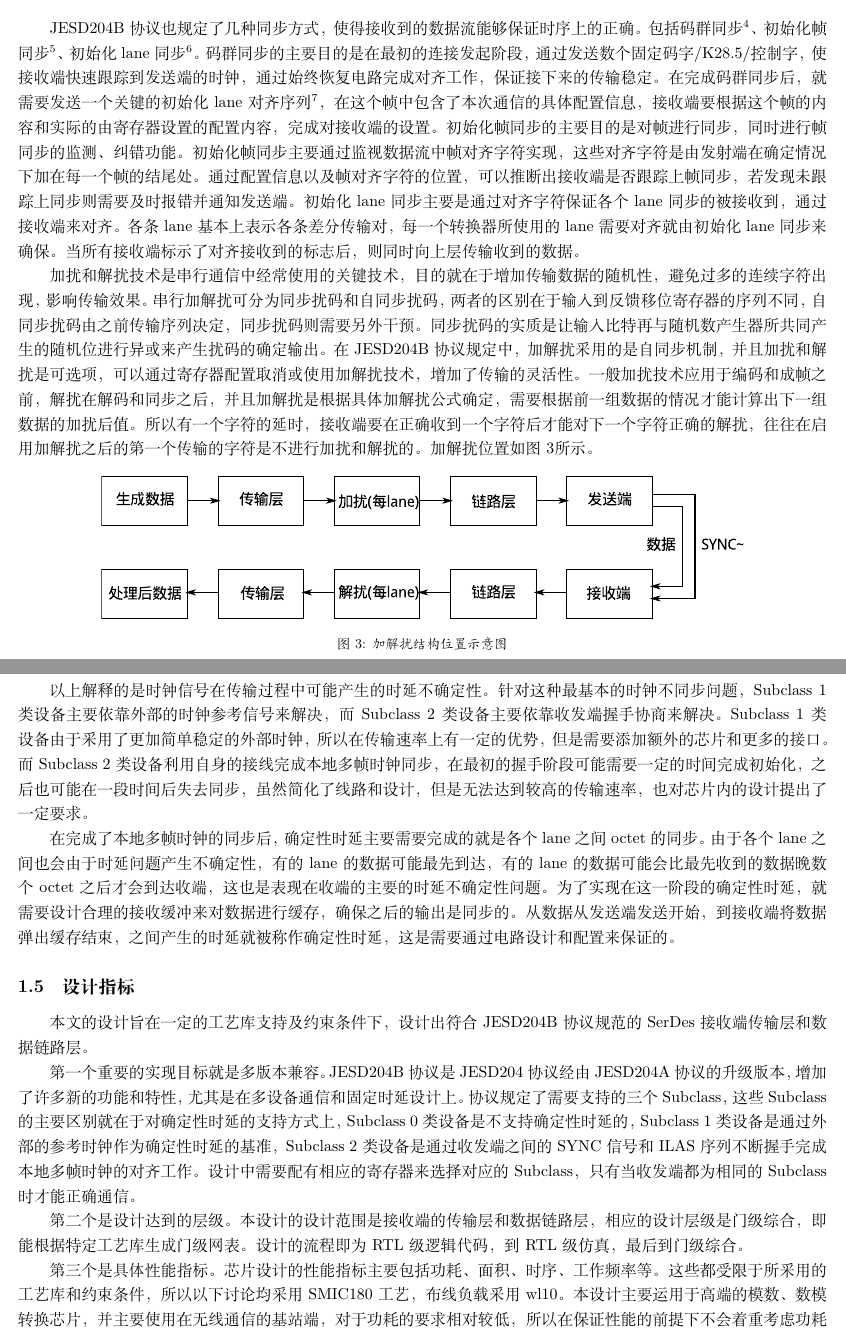
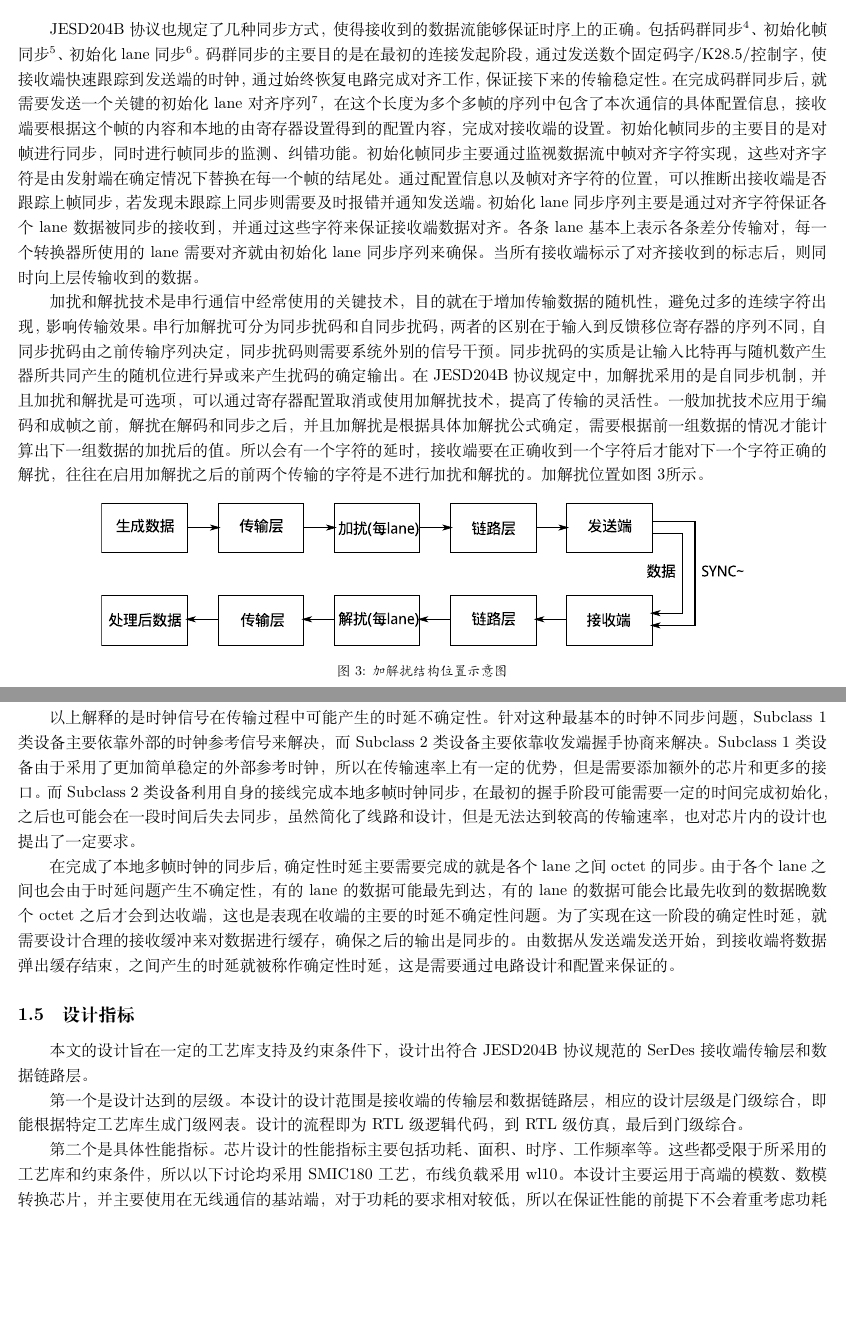
Before and after one commit to laoDeng/MasterPaper, a LaTeX document (Chapter3/chapter3.tex): two parts of pages 2 and 4 of 4, joined at a grey line, cut so that both start at the same text, the shorter picture padded with empty space. Compiled offline with XeLaTeX.

Commit message:
Fix some problem in chapter 3.

```diff
--- a/Chapter3/chapter3.tex
+++ b/Chapter3/chapter3.tex
@@ -71,21 +71,21 @@ JESD204B协议规定了8B/10B编码作为数据链路层的编码，该编码主
 
 JESD204B协议也规定了几种同步方式，使得接收到的数据流能够保证时序上的正确。
 包括码群同步\footnote{Code Group Synchronization}、初始化帧同步\footnote{Initial Frame Synchronization}、初始化lane同步\footnote{Initial Lane Synchronization}。
-码群同步的主要目的是在最初的连接发起阶段，通过发送数个固定码字/K28.5/控制字，使接收端快速跟踪到发送端的时钟，通过始终恢复电路完成对齐工作，保证接下来的传输稳定。
-在完成码群同步后，就需要发送一个关键的初始化lane对齐序列\footnote{Initial Lane Alignment Sequence，即ILAS。}，在这个帧中包含了本次通信的具体配置信息，接收端要根据这个帧的内容和实际的由寄存器设置的配置内容，完成对接收端的设置。
+码群同步的主要目的是在最初的连接发起阶段，通过发送数个固定码字/K28.5/控制字，使接收端快速跟踪到发送端的时钟，通过始终恢复电路完成对齐工作，保证接下来的传输稳定性。
+在完成码群同步后，就需要发送一个关键的初始化lane对齐序列\footnote{Initial Lane Alignment Sequence，即ILAS。}，在这个长度为多个多帧的序列中包含了本次通信的具体配置信息，接收端要根据这个帧的内容和本地的由寄存器设置得到的配置内容，完成对接收端的设置。
 初始化帧同步的主要目的是对帧进行同步，同时进行帧同步的监测、纠错功能。
-初始化帧同步主要通过监视数据流中帧对齐字符实现，这些对齐字符是由发射端在确定情况下加在每一个帧的结尾处。
+初始化帧同步主要通过监视数据流中帧对齐字符实现，这些对齐字符是由发射端在确定情况下替换在每一个帧的结尾处。
 通过配置信息以及帧对齐字符的位置，可以推断出接收端是否跟踪上帧同步，若发现未跟踪上同步则需要及时报错并通知发送端。
-初始化lane同步主要是通过对齐字符保证各个lane同步的被接收到，通过接收端来对齐。
-各条lane基本上表示各条差分传输对，每一个转换器所使用的lane需要对齐就由初始化lane同步来确保。
+初始化lane同步序列主要是通过对齐字符保证各个lane数据被同步的接收到，并通过这些字符来保证接收端数据对齐。
+各条lane基本上表示各条差分传输对，每一个转换器所使用的lane需要对齐就由初始化lane同步序列来确保。
 当所有接收端标示了对齐接收到的标志后，则同时向上层传输收到的数据。
 
 加扰和解扰技术是串行通信中经常使用的关键技术，目的就在于增加传输数据的随机性，避免过多的连续字符出现，影响传输效果。
-串行加解扰可分为同步扰码和自同步扰码，两者的区别在于输入到反馈移位寄存器的序列不同，自同步扰码由之前传输序列决定，同步扰码则需要另外干预。
+串行加解扰可分为同步扰码和自同步扰码，两者的区别在于输入到反馈移位寄存器的序列不同，自同步扰码由之前传输序列决定，同步扰码则需要系统外别的信号干预。
 同步扰码的实质是让输入比特再与随机数产生器所共同产生的随机位进行异或来产生扰码的确定输出。
-在JESD204B协议规定中，加解扰采用的是自同步机制，并且加扰和解扰是可选项，可以通过寄存器配置取消或使用加解扰技术，增加了传输的灵活性。
-一般加扰技术应用于编码和成帧之前，解扰在解码和同步之后，并且加解扰是根据具体加解扰公式确定，需要根据前一组数据的情况才能计算出下一组数据的加扰后值。
-所以有一个字符的延时，接收端要在正确收到一个字符后才能对下一个字符正确的解扰，往往在启用加解扰之后的第一个传输的字符是不进行加扰和解扰的。
+在JESD204B协议规定中，加解扰采用的是自同步机制，并且加扰和解扰是可选项，可以通过寄存器配置取消或使用加解扰技术，提高了传输的灵活性。
+一般加扰技术应用于编码和成帧之前，解扰在解码和同步之后，并且加解扰是根据具体加解扰公式确定，需要根据前一组数据的情况才能计算出下一组数据的加扰后的值。
+所以会有一个字符的延时，接收端要在正确收到一个字符后才能对下一个字符正确的解扰，往往在启用加解扰之后的前两个传输的字符是不进行加扰和解扰的。
 加解扰位置如图\ref{fig:functional_location_of_scrambler_and_descrambler}所示。
 
 \begin{figure}[H]
@@ -140,28 +141,23 @@ JESD204B协议主要支持以下几种成帧方式，这也是接收端需要负
 
 以上解释的是时钟信号在传输过程中可能产生的时延不确定性。
 针对这种最基本的时钟不同步问题，Subclass 1类设备主要依靠外部的时钟参考信号来解决，而Subclass 2类设备主要依靠收发端握手协商来解决。
-Subclass 1类设备由于采用了更加简单稳定的外部时钟，所以在传输速率上有一定的优势，但是需要添加额外的芯片和更多的接口。
-而Subclass 2类设备利用自身的接线完成本地多帧时钟同步，在最初的握手阶段可能需要一定的时间完成初始化，之后也可能在一段时间后失去同步，虽然简化了线路和设计，但是无法达到较高的传输速率，也对芯片内的设计提出了一定要求。
+Subclass 1类设备由于采用了更加简单稳定的外部参考时钟，所以在传输速率上有一定的优势，但是需要添加额外的芯片和更多的接口。
+而Subclass 2类设备利用自身的接线完成本地多帧时钟同步，在最初的握手阶段可能需要一定的时间完成初始化，之后也可能会在一段时间后失去同步，虽然简化了线路和设计，但是无法达到较高的传输速率，也对芯片内的设计也提出了一定要求。
 
 在完成了本地多帧时钟的同步后，确定性时延主要需要完成的就是各个lane之间octet的同步。
 由于各个lane之间也会由于时延问题产生不确定性，有的lane的数据可能最先到达，有的lane的数据可能会比最先收到的数据晚数个octet之后才会到达收端，这也是表现在收端的主要的时延不确定性问题。
 为了实现在这一阶段的确定性时延，就需要设计合理的接收缓冲来对数据进行缓存，确保之后的输出是同步的。
-从数据从发送端发送开始，到接收端将数据弹出缓存结束，之间产生的时延就被称作确定性时延，这是需要通过电路设计和配置来保证的。
+由数据从发送端发送开始，到接收端将数据弹出缓存结束，之间产生的时延就被称作确定性时延，这是需要通过电路设计和配置来保证的。
 
 \subsection{设计指标}
 
 本文的设计旨在一定的工艺库支持及约束条件下，设计出符合JESD204B协议规范的SerDes接收端传输层和数据链路层。
 
-第一个重要的实现目标就是多版本兼容。
-JESD204B协议是JESD204协议经由JESD204A协议的升级版本，增加了许多新的功能和特性，尤其是在多设备通信和固定时延设计上。
-协议规定了需要支持的三个Subclass，这些Subclass的主要区别就在于对确定性时延的支持方式上，Subclass 0类设备是不支持确定性时延的，Subclass 1类设备是通过外部的参考时钟作为确定性时延的基准，Subclass 2类设备是通过收发端之间的SYNC~信号和ILAS序列不断握手完成本地多帧时钟的对齐工作。
-设计中需要配有相应的寄存器来选择对应的Subclass，只有当收发端都为相同的Subclass时才能正确通信。
-
-第二个是设计达到的层级。
+第一个是设计达到的层级。
 本设计的设计范围是接收端的传输层和数据链路层，相应的设计层级是门级综合，即能根据特定工艺库生成门级网表。
 设计的流程即为RTL级逻辑代码，到RTL级仿真，最后到门级综合。
 
-第三个是具体性能指标。
+第二个是具体性能指标。
 芯片设计的性能指标主要包括功耗、面积、时序、工作频率等。
 这些都受限于所采用的工艺库和约束条件，所以以下讨论均采用SMIC180工艺，布线负载采用wl10。
 本设计主要运用于高端的模数、数模转换芯片，并主要使用在无线通信的基站端，对于功耗的要求相对较低，所以在保证性能的前提下不会着重考虑功耗的问题。
```
Also changed, not shown: Chapter3/chapter3.tex (19 more changed lines).
